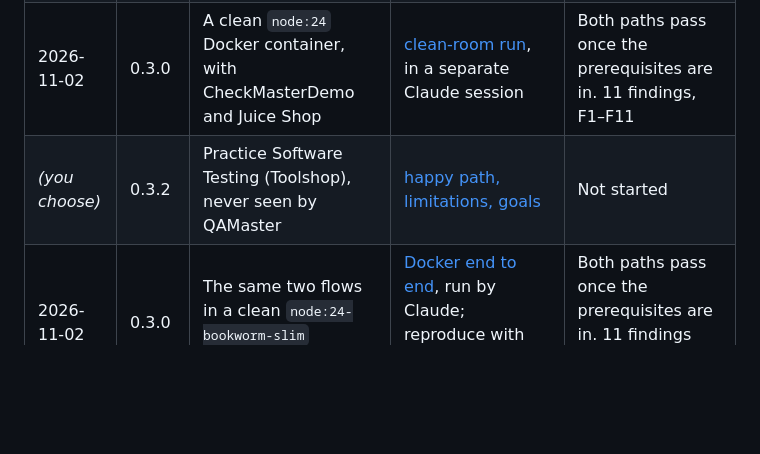
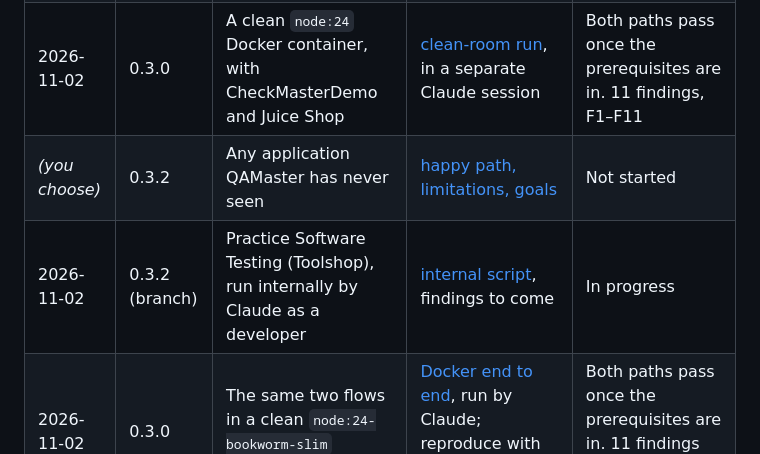
Before and after one commit to Galent-engineering/QAMaster, a Markdown page: docs/demos/README.md, the part around the change. Drawn GitHub-style; blank space fills up the shorter version.

Commit message:
Generic walkthrough for an unknown app (0.3.2); Toolshop becomes the internal run
Co-Authored-By: Claude Opus 5.5 <noreply@anthropic.com>

```diff
--- a/docs/demos/README.md
+++ b/docs/demos/README.md
@@ -16,7 +16,8 @@ Every hands-on walkthrough of a QAMaster build, with the tester's feedback, kept
 | 2026-11-02 | 0.2.1 | Copies of the 0.2.0 project (ADO read-only, plus the file store) | [verification](2026-11-02-0.2.1-verification.md), run by Claude | All 7 fixes pass. 5 bugs (B1–B5) and 7 enhancements noted. Score 4/5 |
 | 2026-11-02 | 0.3.0 | CheckMasterDemo (pytest), local Juice Shop v20.3.0 (playwright-bdd) | [end to end](2026-11-02-0.3.0-end-to-end.md), run by Claude | D3 and D4 pass. 7 bugs found and fixed with tests |
 | 2026-11-02 | 0.3.0 | A clean `node:24` Docker container, with CheckMasterDemo and Juice Shop | [clean-room run](2026-11-02-0.3.0-docker-e2e.md), in a separate Claude session | Both paths pass once the prerequisites are in. 11 findings, F1–F11 |
-| *(you choose)* | 0.3.2 | Practice Software Testing (Toolshop), never seen by QAMaster | [happy path, limitations, goals](2026-11-02-0.3.1-toolshop.md) | Not started |
+| *(you choose)* | 0.3.2 | Any application QAMaster has never seen | [happy path, limitations, goals](2026-11-02-0.3.2-unknown-app.md) | Not started |
+| 2026-11-02 | 0.3.2 (branch) | Practice Software Testing (Toolshop), run internally by Claude as a developer | [internal script](2026-11-02-0.3.1-toolshop.md), findings to come | In progress |
 | 2026-11-02 | 0.3.0 | The same two flows in a clean `node:24-bookworm-slim` container | [Docker end to end](2026-11-02-0.3.0-docker-e2e.md), run by Claude; reproduce with `scripts/docker-e2e/run.sh` | Both paths pass once the prerequisites are in. 11 findings (F1–F11), not fixed |
 
 ## Findings and where they went
```
Also changed, not shown: docs/demos/2026-11-02-0.3.2-unknown-app.md (added, +220 -0 lines), docs/releases.md (+1 -1 lines).
